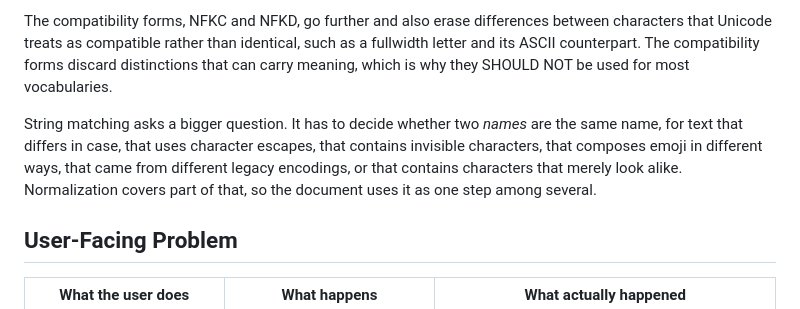
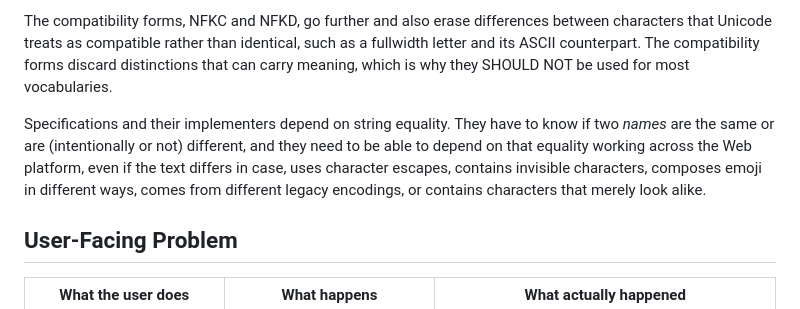
Before and after one commit to w3c/charmod-norm, a Markdown page: explainer.md, the part around the change. Rendered like a GitHub page.

Commit message:
Clarify the role of string equality in specifications and its relation to string matching

```diff
--- a/explainer.md
+++ b/explainer.md
@@ -39,7 +39,7 @@ The canonical forms, NFC and NFD, remove the encoding differences between canoni
 
 The compatibility forms, NFKC and NFKD, go further and also erase differences between characters that Unicode treats as compatible rather than identical, such as a fullwidth letter and its ASCII counterpart. The compatibility forms discard distinctions that can carry meaning, which is why they SHOULD NOT be used for most vocabularies.
 
-String matching asks a bigger question. It has to decide whether two *names* are the same name, for text that differs in case, that uses character escapes, that contains invisible characters, that composes emoji in different ways, that came from different legacy encodings, or that contains characters that merely look alike. Normalization covers part of that, so the document uses it as one step among several.
+Specifications and their implementers depend on string equality. They have to know if two *names* are the same or are (intentionally or not) different, and they need to be able to depend on that equality working across the Web platform, even if the text differs in case, uses character escapes, contains invisible characters, composes emoji in different ways, comes from different legacy encodings, or contains characters that merely look alike.
 
 ## User-Facing Problem
 
```
